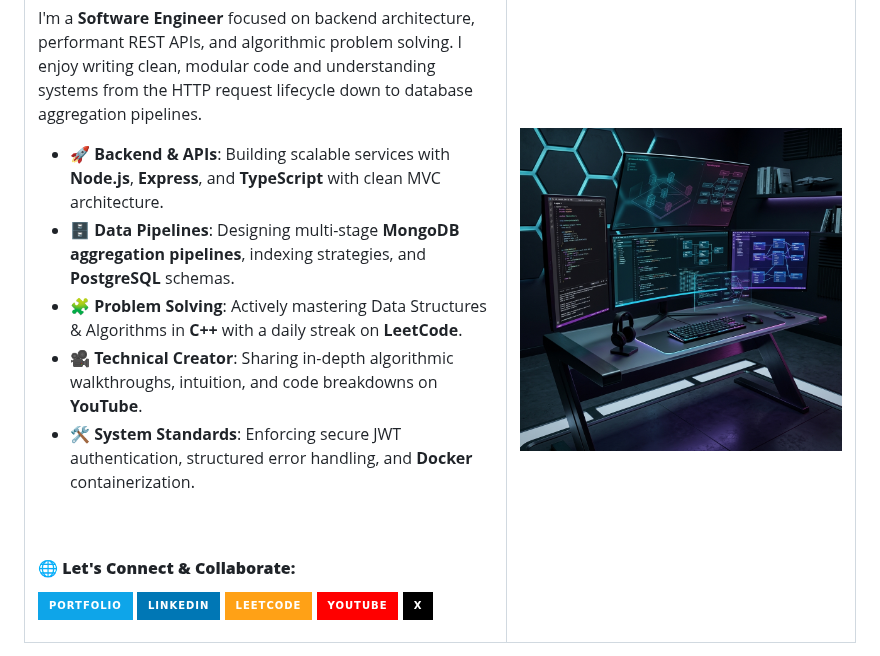
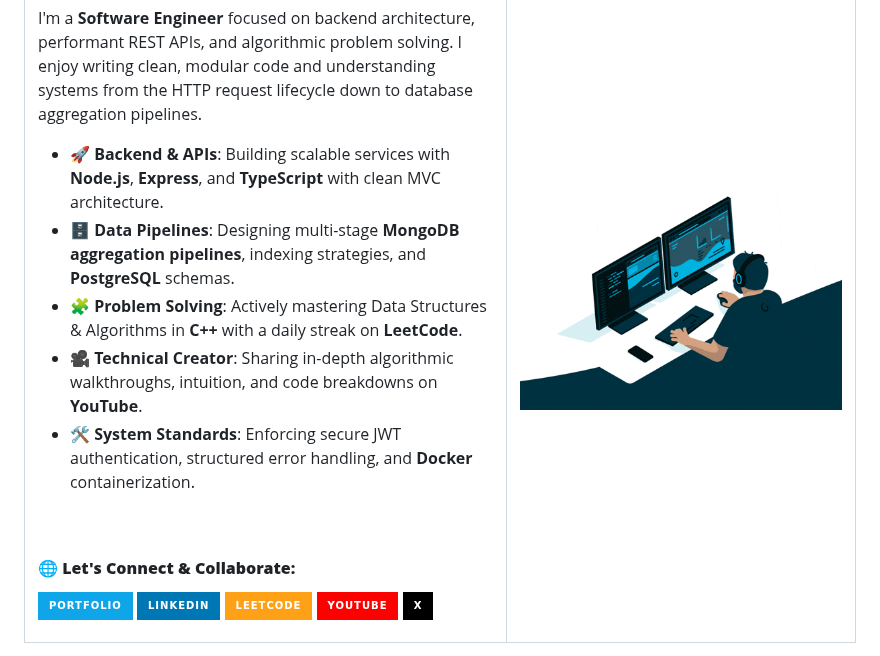
Before and after one commit to Raushankumar0720/Raushankumar0720, a Markdown page: README.md, the part around the change. Drawn GitHub-style; pictures changed too: assets/developer_animation.gif (added); badges without logos.

Commit message:
feat: replace static image with high-impact animated cyberpunk developer visual

```diff
--- a/README.md
+++ b/README.md
@@ -64,7 +64,7 @@
 
    </td>
     <td width="42%" align="center" valign="middle">
-      <img src="assets/developer_workspace.jpg" style="width:100%;max-width:380px;border-radius:12px;box-shadow:0 8px 24px rgba(0,0,0,0.6);border:1px solid #1e293b;" alt="Raushan Kumar Developer Workstation" />
+      <img src="assets/developer_animation.gif" style="width:100%;max-width:390px;border-radius:12px;box-shadow:0 10px 30px rgba(0,240,255,0.15);border:1px solid #1e293b;" alt="Raushan Kumar Developer Animation" />
     </td>
   </tr>
 </table>
```
